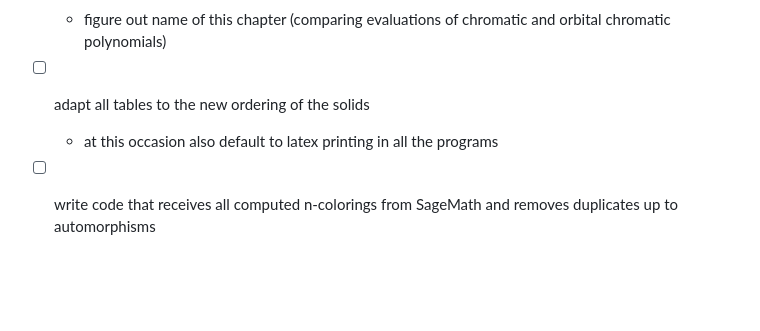
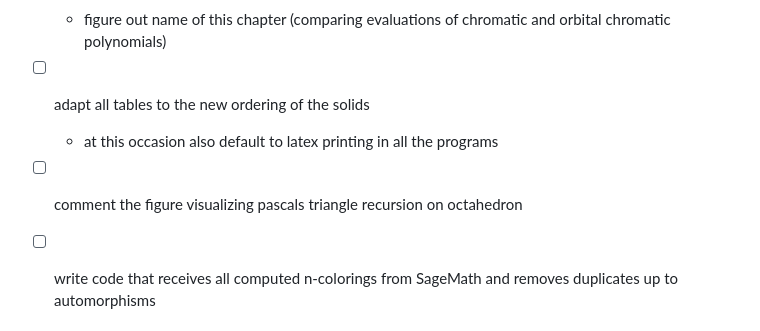
Before and after one commit to hartmaj2/plat-arch-solids-coloring, a Markdown page: Notes/todo.md, the part around the change. Rendered like a GitHub page; blank space fills up the shorter version.

Commit message:
Add todo

```diff
--- a/Notes/todo.md
+++ b/Notes/todo.md
@@ -228,6 +228,8 @@
 - [ ] adapt all tables to the new ordering of the solids
   - at this occasion also default to latex printing in all the programs
 
+- [ ] comment the figure visualizing pascals triangle recursion on octahedron
+
 - [ ] write code that receives all computed n-colorings from SageMath and removes duplicates up to automorphisms
 
 ## Main tasks
```
